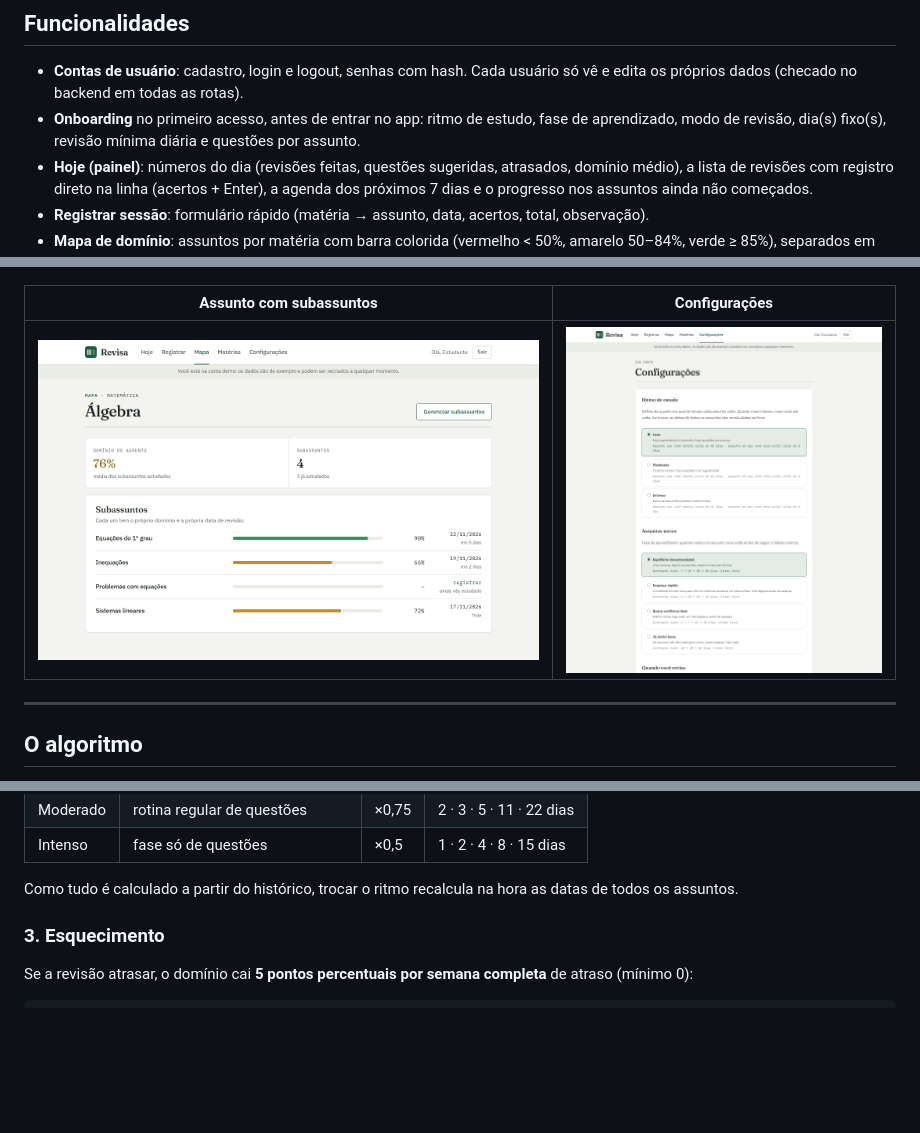
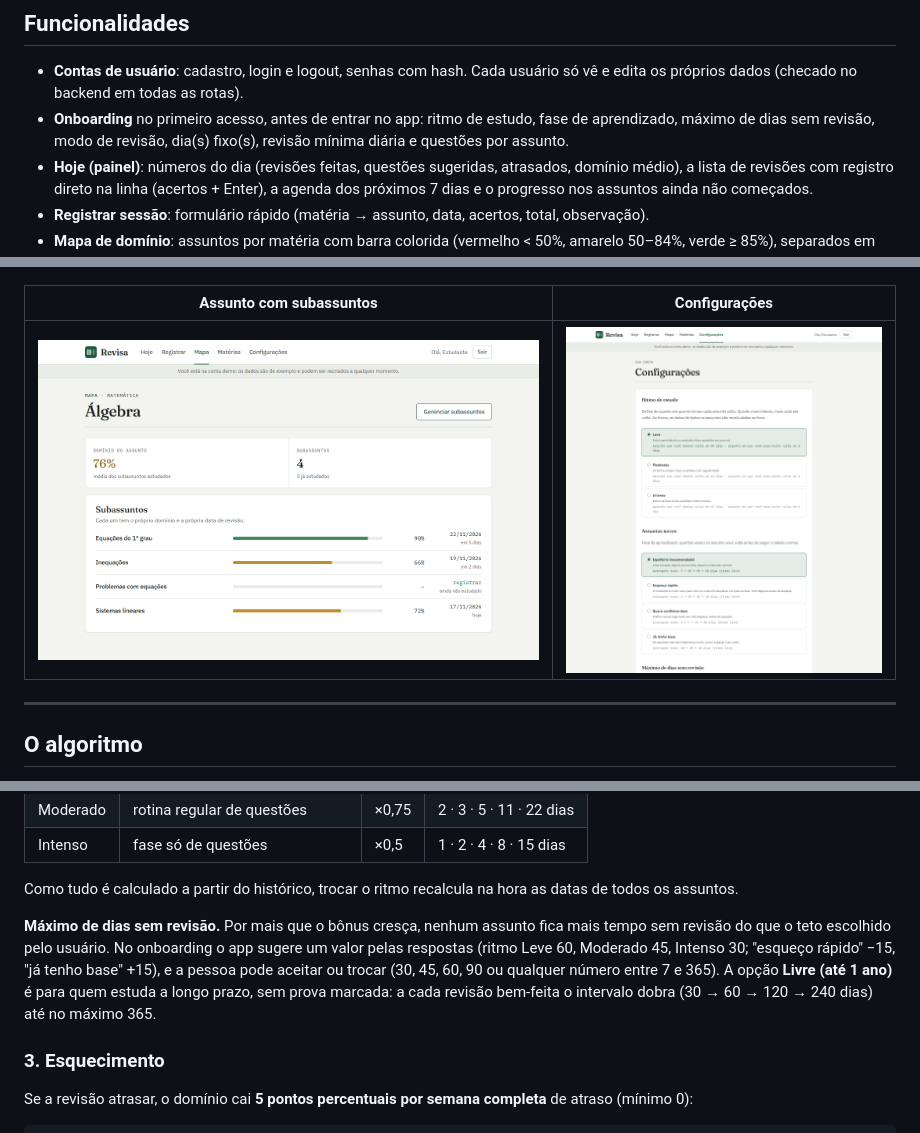
Before and after one commit to isabelasantosgoncalves/repeticao-espacada-para-estudos, a Markdown page: README.md, 3 parts joined by grey strips. Drawn GitHub-style; pictures changed too: docs/prints/configuracoes.png; blank space fills up the shorter version.

```diff
--- a/README.md
+++ b/README.md
@@ -15,7 +15,7 @@ Roda localmente (um clique no `iniciar.bat`) ou online no PythonAnywhere.
 ## Funcionalidades
 
 - **Contas de usuário**: cadastro, login e logout, senhas com hash. Cada usuário só vê e edita os próprios dados (checado no backend em todas as rotas).
-- **Onboarding** no primeiro acesso, antes de entrar no app: ritmo de estudo, fase de aprendizado, modo de revisão, dia(s) fixo(s), revisão mínima diária e questões por assunto.
+- **Onboarding** no primeiro acesso, antes de entrar no app: ritmo de estudo, fase de aprendizado, máximo de dias sem revisão, modo de revisão, dia(s) fixo(s), revisão mínima diária e questões por assunto.
 - **Hoje (painel)**: números do dia (revisões feitas, questões sugeridas, atrasados, domínio médio), a lista de revisões com registro direto na linha (acertos + Enter), a agenda dos próximos 7 dias e o progresso nos assuntos ainda não começados.
 - **Registrar sessão**: formulário rápido (matéria → assunto, data, acertos, total, observação).
 - **Mapa de domínio**: assuntos por matéria com barra colorida (vermelho < 50%, amarelo 50–84%, verde ≥ 85%), separados em *Revisar agora*, *Pode esperar* e *Dominado*.
@@ -118,6 +118,13 @@ Se a sessão vai mal, a tabela já dá um intervalo menor que o teto, e ele vale
 
 Como tudo é calculado a partir do histórico, trocar o ritmo recalcula na hora as datas de todos os
 assuntos.
+
+**Máximo de dias sem revisão.** Por mais que o bônus cresça, nenhum assunto fica mais tempo sem
+revisão do que o teto escolhido pelo usuário. No onboarding o app sugere um valor pelas respostas
+(ritmo Leve 60, Moderado 45, Intenso 30; "esqueço rápido" −15, "já tenho base" +15), e a pessoa
+pode aceitar ou trocar (30, 45, 60, 90 ou qualquer número entre 7 e 365). A opção **Livre (até 1 ano)**
+é para quem estuda a longo prazo, sem prova marcada: a cada revisão bem-feita o intervalo dobra
+(30 → 60 → 120 → 240 dias) até no máximo 365.
 
 ### 3. Esquecimento
 
```
Also changed, not shown: other parts of README.md (+1 -1 lines), docs/prints/onboarding.png, 11 other files.
